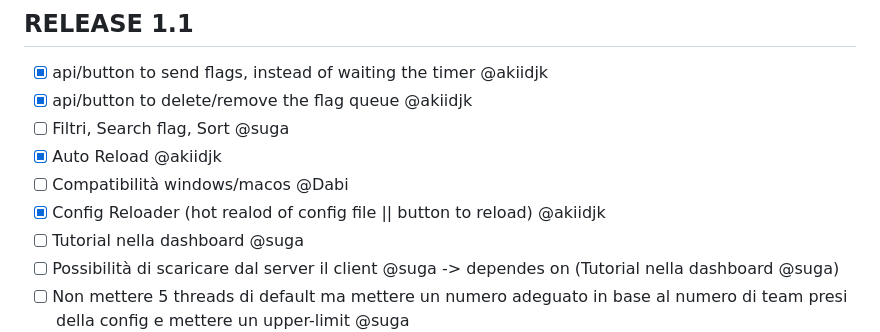
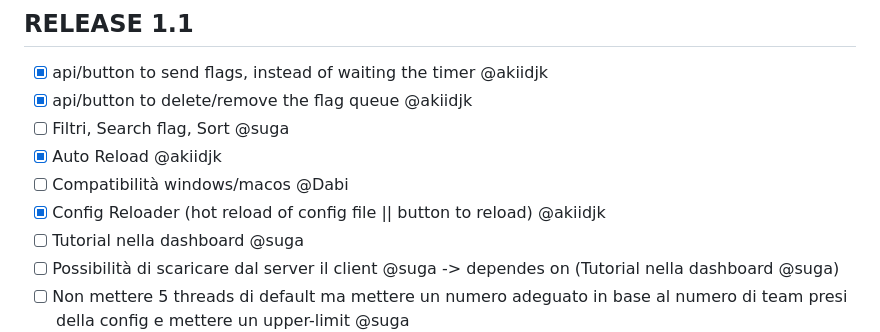
Before and after one commit to akiidjk/CookieFarm, a Markdown page: NOTES.md, the part around the change. GitHub-like rendering.

Commit message:
Update NOTES.md
Co-authored-by: Copilot <175728472+Copilot@users.noreply.github.com>

```diff
--- a/NOTES.md
+++ b/NOTES.md
@@ -62,7 +62,7 @@
 - [ ] Filtri, Search flag, Sort @suga
 - [x] Auto Reload @akiidjk
 - [ ] Compatibilità windows/macos @Dabi
-- [x] Config Reloader (hot realod of config file || button to reload) @akiidjk
+- [x] Config Reloader (hot reload of config file || button to reload) @akiidjk
 - [ ] Tutorial nella dashboard @suga
 - [ ] Possibilità di scaricare dal server il client @suga -> dependes on (Tutorial nella dashboard @suga)
 - [ ] Non mettere 5 threads di default ma mettere un numero adeguato in base al numero di team presi della config e mettere un upper-limit @suga
```
